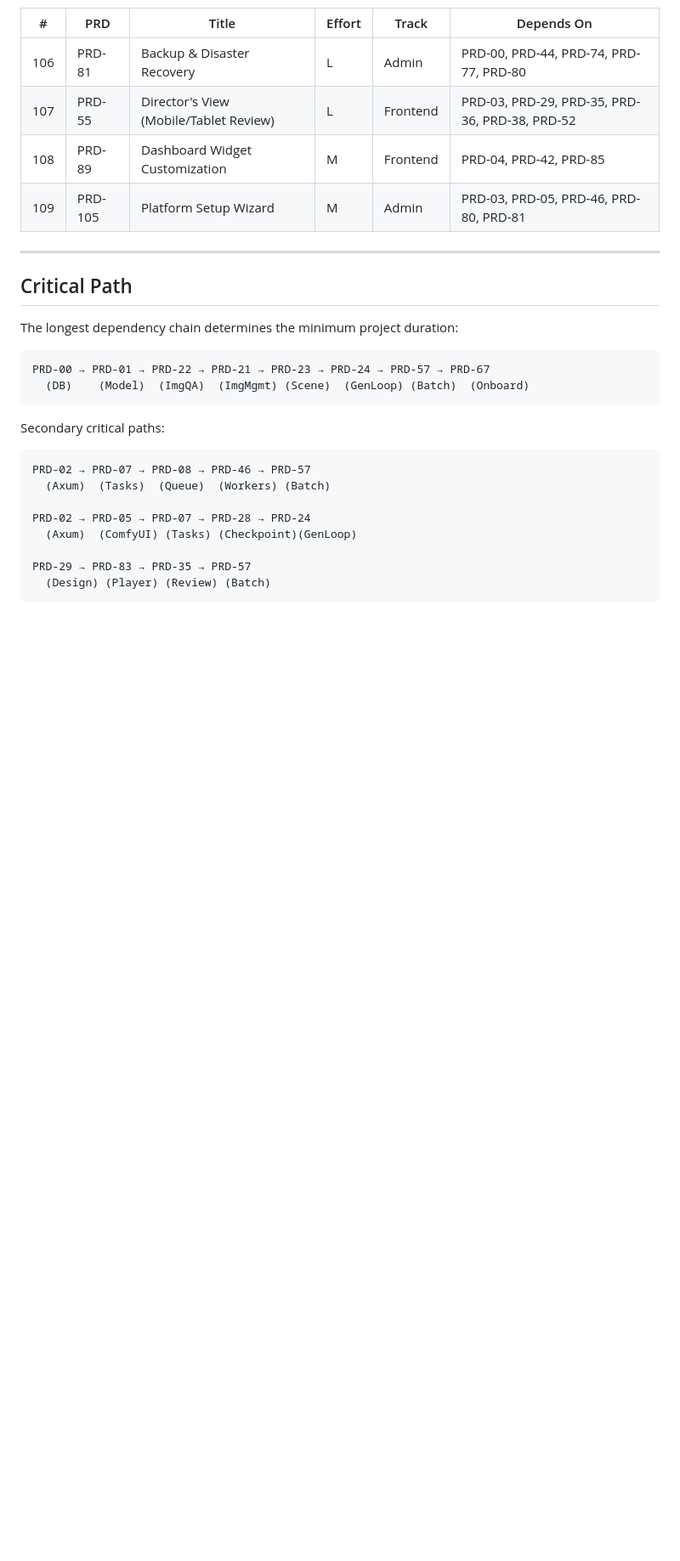
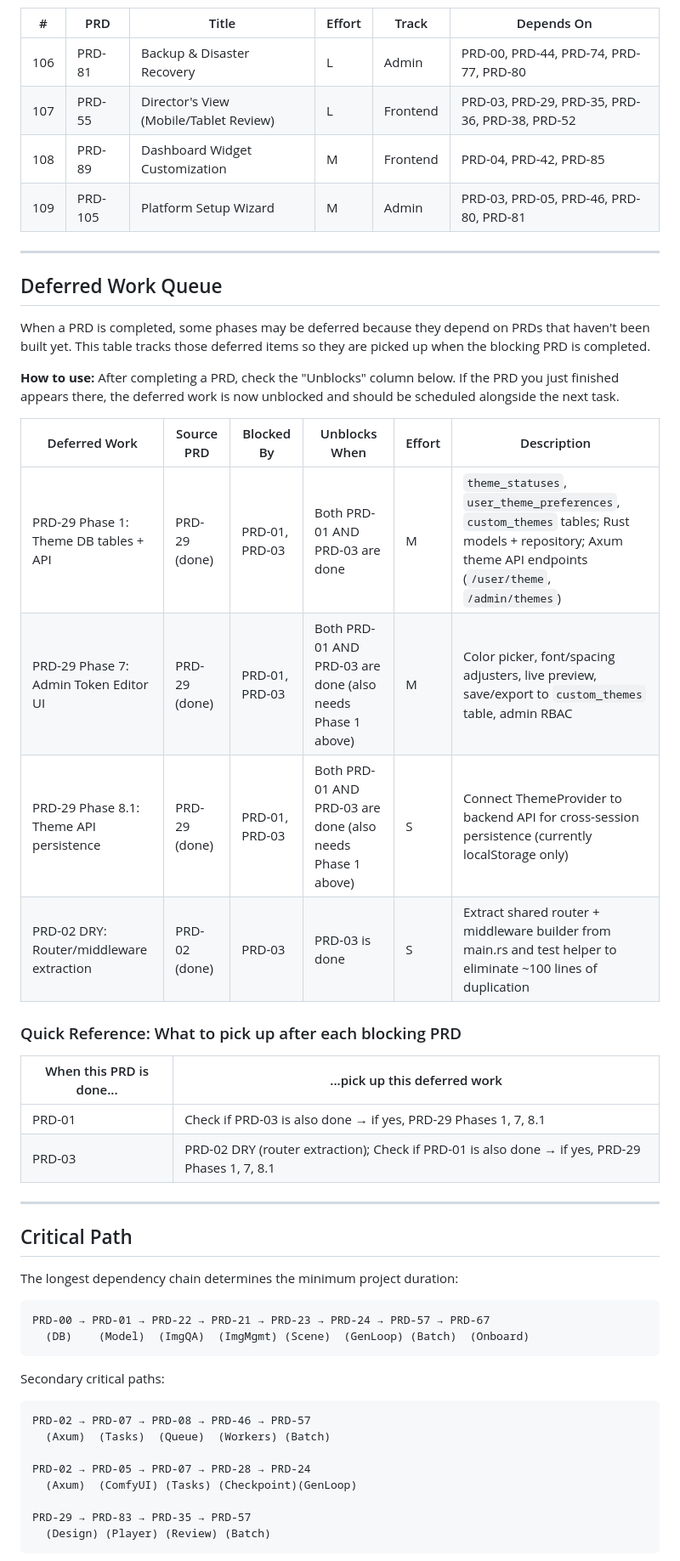
Before and after one commit to nmoagit/x121, a Markdown page: design/progress/BUILD-PLAN.md, the part around one of its changes. Shown at 85% size. Drawn GitHub-style; blank space fills up the shorter version.

Commit message:
docs: add deferred work queue to build plan

```diff
--- a/design/progress/BUILD-PLAN.md
+++ b/design/progress/BUILD-PLAN.md
@@ -452,6 +452,28 @@ This phase contains no PRD work — only structural setup.
 
 ---
 
+## Deferred Work Queue
+
+When a PRD is completed, some phases may be deferred because they depend on PRDs that haven't been built yet. This table tracks those deferred items so they are picked up when the blocking PRD is completed.
+
+**How to use:** After completing a PRD, check the "Unblocks" column below. If the PRD you just finished appears there, the deferred work is now unblocked and should be scheduled alongside the next task.
+
+| Deferred Work | Source PRD | Blocked By | Unblocks When | Effort | Description |
+|---------------|-----------|------------|---------------|--------|-------------|
+| PRD-29 Phase 1: Theme DB tables + API | PRD-29 (done) | PRD-01, PRD-03 | Both PRD-01 AND PRD-03 are done | M | `theme_statuses`, `user_theme_preferences`, `custom_themes` tables; Rust models + repository; Axum theme API endpoints (`/user/theme`, `/admin/themes`) |
+| PRD-29 Phase 7: Admin Token Editor UI | PRD-29 (done) | PRD-01, PRD-03 | Both PRD-01 AND PRD-03 are done (also needs Phase 1 above) | M | Color picker, font/spacing adjusters, live preview, save/export to `custom_themes` table, admin RBAC |
+| PRD-29 Phase 8.1: Theme API persistence | PRD-29 (done) | PRD-01, PRD-03 | Both PRD-01 AND PRD-03 are done (also needs Phase 1 above) | S | Connect ThemeProvider to backend API for cross-session persistence (currently localStorage only) |
+| PRD-02 DRY: Router/middleware extraction | PRD-02 (done) | PRD-03 | PRD-03 is done | S | Extract shared router + middleware builder from main.rs and test helper to eliminate ~100 lines of duplication |
+
+### Quick Reference: What to pick up after each blocking PRD
+
+| When this PRD is done... | ...pick up this deferred work |
+|--------------------------|-------------------------------|
+| PRD-01 | Check if PRD-03 is also done → if yes, PRD-29 Phases 1, 7, 8.1 |
+| PRD-03 | PRD-02 DRY (router extraction); Check if PRD-01 is also done → if yes, PRD-29 Phases 1, 7, 8.1 |
+
+---
+
 ## Critical Path
 
 The longest dependency chain determines the minimum project duration:
```
Also changed, not shown: other parts of design/progress/BUILD-PLAN.md (+1 -0 lines).
